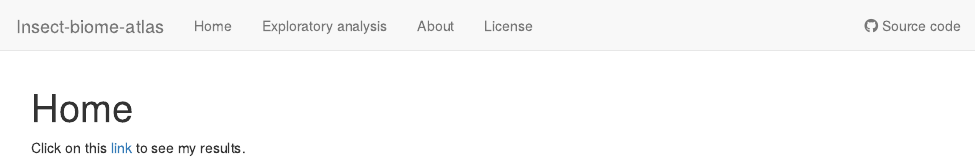
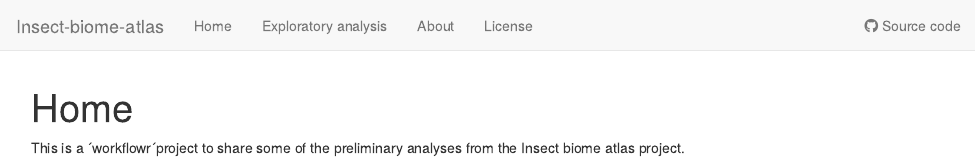
Before and after one commit to Rgoodsell/Insect-biome-atlas, an R Markdown document (analysis/index.Rmd): the page in a window 1100 px wide, from its top. Rendered offline with R 4.5, knitr and Pandoc, with nearby package versions; drawn as R Markdown's standard HTML page in place of the format the file asks for.

Commit message:
update analysis & data for IBA project

```diff
--- a/analysis/index.Rmd
+++ b/analysis/index.Rmd
@@ -8,4 +8,4 @@ editor_options:
   chunk_output_type: console
 ---
 
-Click on this [link](exploratory-analysis.html) to see my results.
+This is a ´workflowr´project to share some of the preliminary analyses from the Insect biome atlas project.
```
